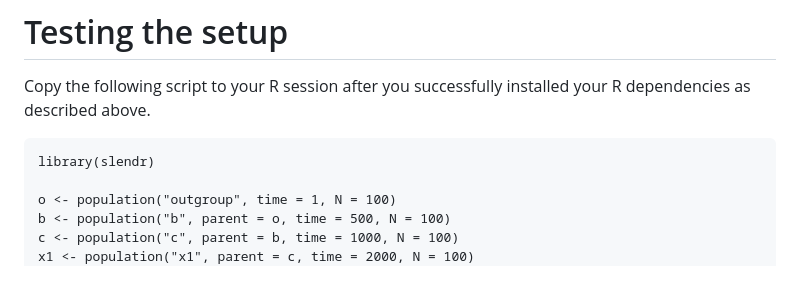
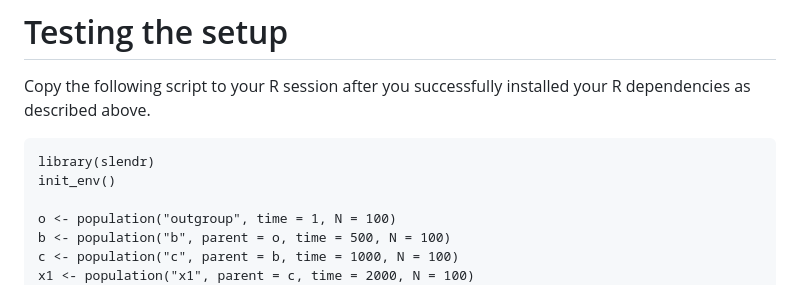
Before and after one commit to bodkan/mpieva-slendr-2023, a Markdown page: README.md, the part around the change. Drawn GitHub-style.

```diff
--- a/README.md
+++ b/README.md
@@ -61,6 +61,7 @@ I recommend you install the following packages:
 Copy the following script to your R session after you successfully installed your R dependencies as described above.
 
     library(slendr)
+    init_env()
 
     o <- population("outgroup", time = 1, N = 100)
     b <- population("b", parent = o, time = 500, N = 100)
```
